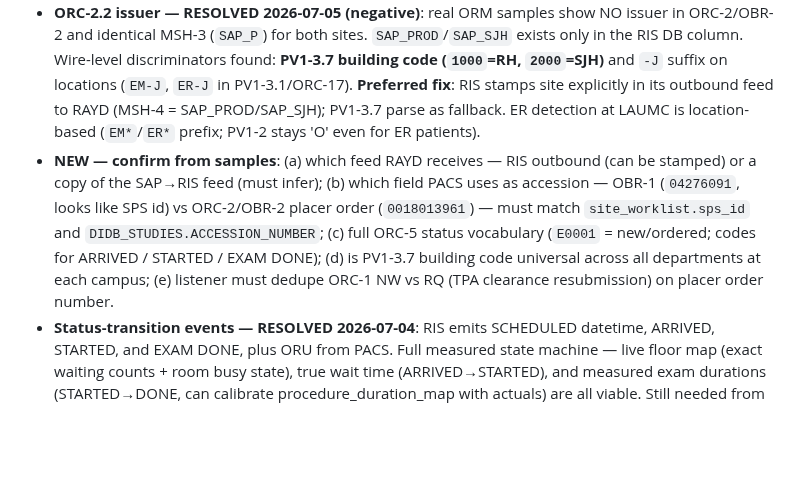
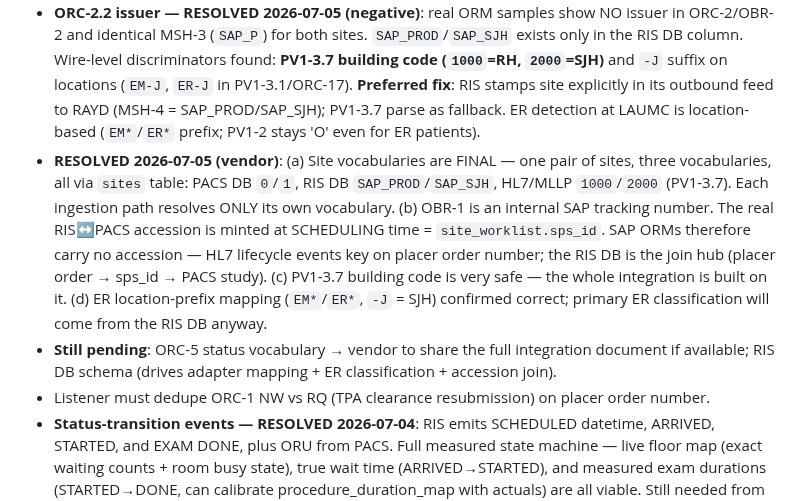
Before and after one commit to AbboudyGeagea/RAYD-Statapp, a Markdown page: docs/LAUMC_DATA_REQUEST.md, the part around the change. GitHub-like rendering; blank space fills up the shorter version.

Commit message:
docs(LAUMC): final site vocabularies (PACS 0/1, RIS DB SAP_*, HL7 1000/2000) and accession-at-scheduling chain confirmed by vendor
Co-Authored-By: Claude Fable 5 <noreply@anthropic.com>

```diff
--- a/docs/LAUMC_DATA_REQUEST.md
+++ b/docs/LAUMC_DATA_REQUEST.md
@@ -220,13 +220,20 @@ with counts. (Parked from Q8/Q9 — fine to deliver with the HL7 pull.)
   **Preferred fix**: RIS stamps site explicitly in its outbound feed to RAYD (MSH-4 =
   SAP_PROD/SAP_SJH); PV1-3.7 parse as fallback. ER detection at LAUMC is location-based
   (`EM*`/`ER*` prefix; PV1-2 stays 'O' even for ER patients).
-- **NEW — confirm from samples**: (a) which feed RAYD receives — RIS outbound (can be stamped)
-  or a copy of the SAP→RIS feed (must infer); (b) which field PACS uses as accession —
-  OBR-1 (`04276091`, looks like SPS id) vs ORC-2/OBR-2 placer order (`0018013961`) — must match
-  `site_worklist.sps_id` and `DIDB_STUDIES.ACCESSION_NUMBER`; (c) full ORC-5 status vocabulary
-  (`E0001` = new/ordered; codes for ARRIVED / STARTED / EXAM DONE); (d) is PV1-3.7 building
-  code universal across all departments at each campus; (e) listener must dedupe ORC-1 NW vs
-  RQ (TPA clearance resubmission) on placer order number.
+- **RESOLVED 2026-07-05 (vendor)**:
+  (a) Site vocabularies are FINAL — one pair of sites, three vocabularies, all via `sites`
+      table: PACS DB `0`/`1`, RIS DB `SAP_PROD`/`SAP_SJH`, HL7/MLLP `1000`/`2000` (PV1-3.7).
+      Each ingestion path resolves ONLY its own vocabulary.
+  (b) OBR-1 is an internal SAP tracking number. The real RIS↔PACS accession is minted at
+      SCHEDULING time = `site_worklist.sps_id`. SAP ORMs therefore carry no accession —
+      HL7 lifecycle events key on placer order number; the RIS DB is the join hub
+      (placer order → sps_id → PACS study).
+  (c) PV1-3.7 building code is very safe — the whole integration is built on it.
+  (d) ER location-prefix mapping (`EM*`/`ER*`, `-J` = SJH) confirmed correct; primary ER
+      classification will come from the RIS DB anyway.
+- **Still pending**: ORC-5 status vocabulary → vendor to share the full integration document
+  if available; RIS DB schema (drives adapter mapping + ER classification + accession join).
+- Listener must dedupe ORC-1 NW vs RQ (TPA clearance resubmission) on placer order number.
 - **Status-transition events — RESOLVED 2026-07-04**: RIS emits SCHEDULED datetime, ARRIVED,
   STARTED, and EXAM DONE, plus ORU from PACS. Full measured state machine — live floor map
   (exact waiting counts + room busy state), true wait time (ARRIVED→STARTED), and measured
```
